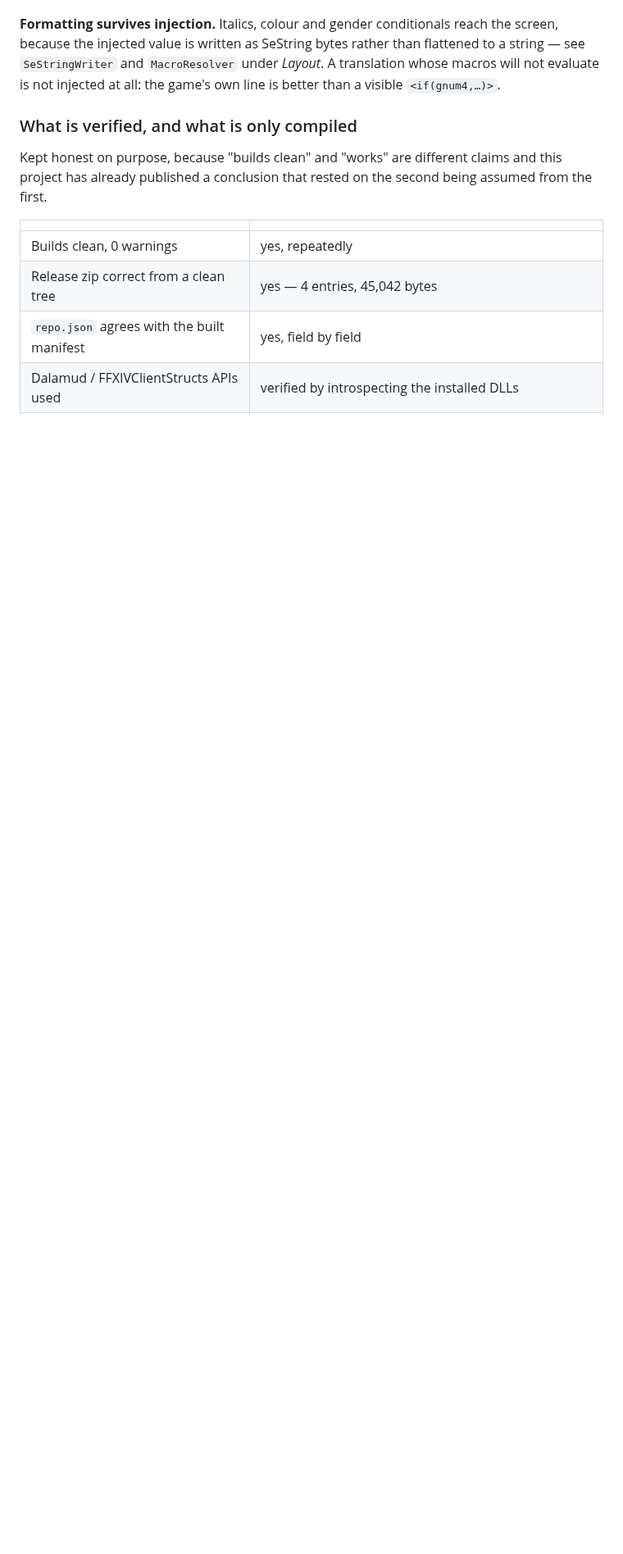
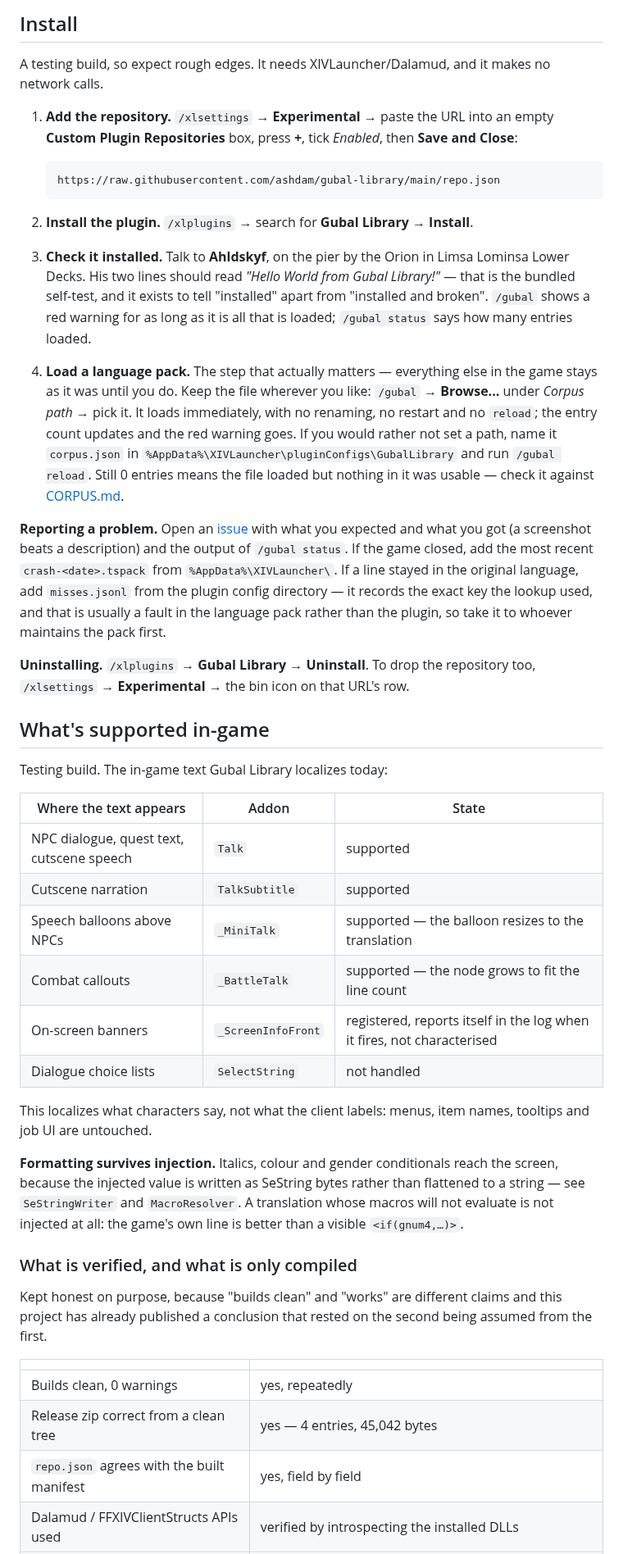
Before and after one commit to ashdam/gubal-library, a Markdown page: README.md, the part around one of its changes. Shown at 82% size. Drawn GitHub-style; blank space fills up the shorter version.

````diff
--- a/README.md
+++ b/README.md
@@ -35,8 +65,58 @@ not handled.
+## Install
+
+A testing build, so expect rough edges. It needs XIVLauncher/Dalamud, and it makes no network calls.
+
+1. **Add the repository.** `/xlsettings` → **Experimental** → paste the URL into an empty
+   **Custom Plugin Repositories** box, press **+**, tick *Enabled*, then **Save and Close**:
+
+   ```
+   https://raw.githubusercontent.com/ashdam/gubal-library/main/repo.json
+   ```
+
+2. **Install the plugin.** `/xlplugins` → search for **Gubal Library** → **Install**.
+
+3. **Check it installed.** Talk to **Ahldskyf**, on the pier by the Orion in Limsa Lominsa Lower
+   Decks. His two lines should read *"Hello World from Gubal Library!"* — that is the bundled
+   self-test, and it exists to tell "installed" apart from "installed and broken". `/gubal` shows a
+   red warning for as long as it is all that is loaded; `/gubal status` says how many entries loaded.
+
+4. **Load a language pack.** The step that actually matters — everything else in the game stays as it
+   was until you do. Keep the file wherever you like: `/gubal` → **Browse...** under *Corpus path* →
+   pick it. It loads immediately, with no renaming, no restart and no `reload`; the entry count
+   updates and the red warning goes. If you would rather not set a path, name it `corpus.json` in
+   `%AppData%\XIVLauncher\pluginConfigs\GubalLibrary` and run `/gubal reload`. Still 0 entries means
+   the file loaded but nothing in it was usable — check it against [CORPUS.md](CORPUS.md).
+
+**Reporting a problem.** Open an [issue](https://github.com/ashdam/gubal-library/issues) with what you
+expected and what you got (a screenshot beats a description) and the output of `/gubal status`. If the
+game closed, add the most recent `crash-<date>.tspack` from `%AppData%\XIVLauncher\`. If a line stayed
+in the original language, add `misses.jsonl` from the plugin config directory — it records the exact
+key the lookup used, and that is usually a fault in the language pack rather than the plugin, so take
+it to whoever maintains the pack first.
+
+**Uninstalling.** `/xlplugins` → **Gubal Library** → **Uninstall**. To drop the repository too,
+`/xlsettings` → **Experimental** → the bin icon on that URL's row.
+
+## What's supported in-game
+
+Testing build. The in-game text Gubal Library localizes today:
+
+| Where the text appears | Addon | State |
+|---|---|---|
+| NPC dialogue, quest text, cutscene speech | `Talk` | supported |
+| Cutscene narration | `TalkSubtitle` | supported |
+| Speech balloons above NPCs | `_MiniTalk` | supported — the balloon resizes to the translation |
+| Combat callouts | `_BattleTalk` | supported — the node grows to fit the line count |
+| On-screen banners | `_ScreenInfoFront` | registered, reports itself in the log when it fires, not characterised |
+| Dialogue choice lists | `SelectString` | not handled |
+
+This localizes what characters say, not what the client labels: menus, item names, tooltips and job
+UI are untouched.
 
 **Formatting survives injection.** Italics, colour and gender conditionals reach the screen, because
 the injected value is written as SeString bytes rather than flattened to a string — see
-`SeStringWriter` and `MacroResolver` under *Layout*. A translation whose macros will not evaluate is
-not injected at all: the game's own line is better than a visible `<if(gnum4,…)>`.
+`SeStringWriter` and `MacroResolver`. A translation whose macros will not evaluate is not injected at
+all: the game's own line is better than a visible `<if(gnum4,…)>`.
 
 ### What is verified, and what is only compiled
 
````
Also changed, not shown: other parts of README.md (+67 -120 lines), images/example1.png (added), images/example2.png (added), images/example3.png (added), images/example4.png (added).
